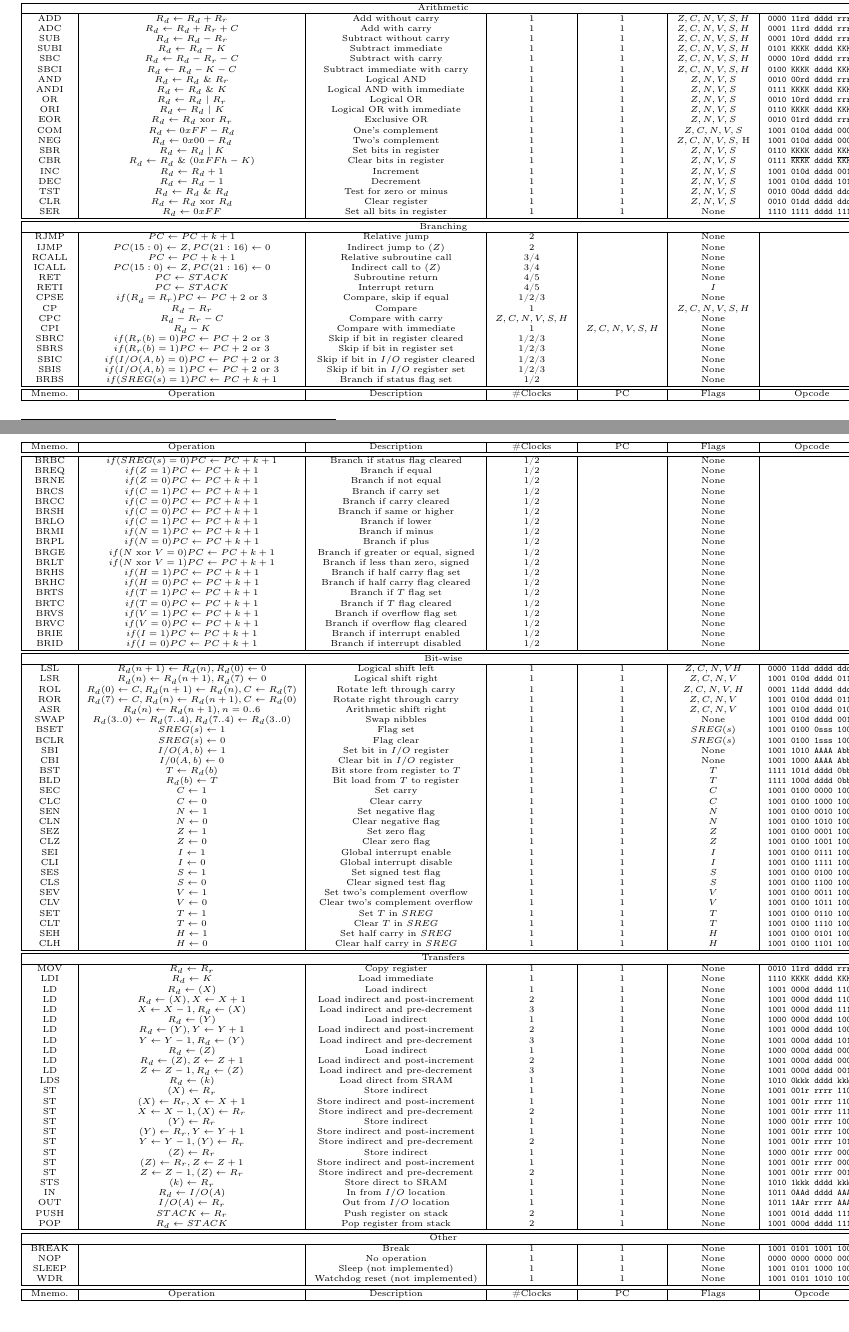
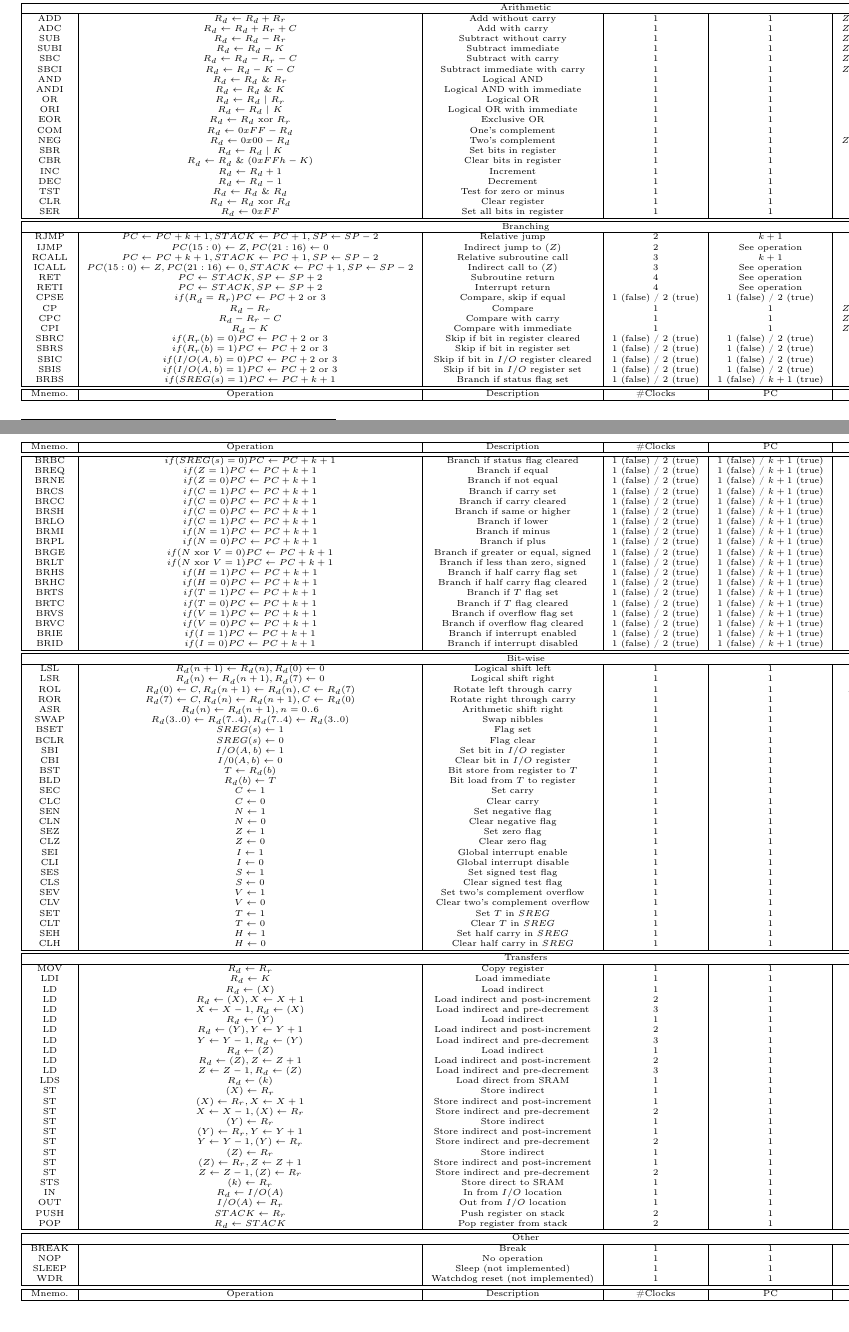
Before and after one commit to Phyks/SysDig2014, a LaTeX document (doc/rendu1.tex): two parts of pages 1 and 2 of 2, joined at a grey line, cut so that both start at the same text. Compiled offline with pdfLaTeX.

Commit message:
Complete instruction set

```diff
--- a/doc/rendu1.tex
+++ b/doc/rendu1.tex
@@ -77,40 +77,40 @@ SER & $R_d \leftarrow 0xFF$ & Set all bits in register & 1 & 1 & None & \texttt{
 \hline\hline
 \multicolumn{7}{|c|}{Branching} \\
 \hline
-RJMP & $PC \leftarrow PC + k + 1$ & Relative jump & 2 &  & None & \\
-IJMP & $PC(15:0) \leftarrow Z, PC(21:16) \leftarrow 0$ & Indirect jump to $(Z)$ & 2 &  & None & \\
-RCALL & $PC \leftarrow PC + k + 1$ & Relative subroutine call & 3/4 &  & None & \\
-ICALL & $PC(15:0) \leftarrow Z, PC(21:16) \leftarrow 0$ & Indirect call to $(Z)$ & 3/4 &  & None & \\
-RET & $PC \leftarrow STACK$ & Subroutine return & 4/5 &  & None & \\
-RETI & $PC \leftarrow STACK$ & Interrupt return & 4/5 &  & $I$ & \\
-CPSE & $if(R_d = R_r) PC \leftarrow PC + 2 \text{ or } 3$ & Compare, skip if equal & 1/2/3 &  & None & \\
-CP & $R_d - R_r$ & Compare & 1 &  & $Z, C, N, V, S, H$ & \\
-CPC & $ R_d - R_r - C$ & Compare with carry & $Z, C, N, V, S, H$ &  & None & \\
-CPI & $R_d - K$ & Compare with immediate & 1 & $Z, C, N, V, S, H$ & None & \\
-SBRC & $if(R_r(b) = 0) PC \leftarrow PC + 2 \text{ or } 3$ & Skip if bit in register cleared & 1/2/3 &  & None & \\
-SBRS & $if(R_r(b) = 1) PC \leftarrow PC + 2 \text{ or } 3$ & Skip if bit in register set & 1/2/3 &  & None & \\
-SBIC & $if(I/O(A, b) = 0) PC \leftarrow PC + 2 \text{ or } 3$ & Skip if bit in $I/O$ register cleared & 1/2/3 &  & None & \\
-SBIS & $if(I/O(A, b) = 1) PC \leftarrow PC +2 \text{ or } 3$ & Skip if bit in $I/O$ register set & 1/2/3 &  & None & \\
-BRBS & $if(SREG(s) = 1) PC \leftarrow PC + k + 1$ & Branch if status flag set & 1/2 &  & None & \\
-BRBC & $if(SREG(s) = 0) PC \leftarrow PC + k + 1$ & Branch if status flag cleared & 1/2 &  & None & \\
-BREQ & $if(Z = 1) PC \leftarrow PC + k + 1$ & Branch if equal & 1/2 &  & None & \\
-BRNE & $if(Z = 0) PC \leftarrow PC + k + 1$ & Branch if not equal & 1/2 &  & None & \\
-BRCS & $if(C = 1) PC \leftarrow PC + k + 1$ & Branch if carry set & 1/2 &  & None & \\
-BRCC & $if(C = 0) PC \leftarrow PC + k + 1$ & Branch if carry cleared & 1/2 &  & None & \\
-BRSH & $if(C = 0) PC \leftarrow PC + k + 1$ & Branch if same or higher & 1/2 &  & None & \\
-BRLO & $if(C = 1) PC \leftarrow PC + k + 1$ & Branch if lower & 1/2 &  & None & \\
-BRMI & $if(N = 1) PC \leftarrow PC + k + 1$ & Branch if minus & 1/2 &  & None & \\
-BRPL & $if(N = 0) PC \leftarrow PC + k + 1$ & Branch if plus & 1/2 &  & None & \\
-BRGE & $if(N \text{ xor } V = 0) PC \leftarrow PC + k + 1$ & Branch if greater or equal, signed & 1/2 &  & None & \\
-BRLT & $if(N \text{ xor } V = 1) PC \leftarrow PC + k + 1$ & Branch if less than zero, signed & 1/2 &  & None & \\
-BRHS & $if(H = 1) PC \leftarrow PC + k + 1$ & Branch if half carry flag set & 1/2 &  & None & \\
-BRHC & $if(H = 0) PC \leftarrow PC + k + 1$ & Branch if half carry flag cleared & 1/2 &  & None & \\
-BRTS & $if(T = 1) PC \leftarrow PC + k + 1$ & Branch if $T$ flag set & 1/2 &  & None & \\
-BRTC & $if(T = 0) PC \leftarrow PC + k + 1$ & Branch if $T$ flag cleared & 1/2 &  & None & \\
-BRVS & $if(V = 1) PC \leftarrow PC + k + 1$ & Branch if overflow flag set & 1/2 &  & None & \\
-BRVC & $if(V = 0) PC \leftarrow PC + k + 1$ & Branch if overflow flag cleared & 1/2 &  & None & \\
-BRIE & $if(I = 1) PC \leftarrow PC + k + 1$ & Branch if interrupt enabled & 1/2 &  & None & \\
-BRID & $if(I = 0) PC \leftarrow PC + k + 1$ & Branch if interrupt disabled & 1/2 &  & None & \\
+RJMP & $PC \leftarrow PC + k + 1, STACK \leftarrow PC + 1, SP \leftarrow SP - 2$ & Relative jump & 2 & $k + 1$ & None & \texttt{1100 kkkk kkkk kkkk}\\
+IJMP & $PC(15:0) \leftarrow Z, PC(21:16) \leftarrow 0$ & Indirect jump to $(Z)$ & 2 & See operation & None & \texttt{1001 0100 0000 1001}\\
+RCALL & $PC \leftarrow PC + k + 1, STACK \leftarrow PC + 1, SP \leftarrow SP - 2$ & Relative subroutine call & 3 & $k + 1$ & None & \texttt{1101 kkkk kkkk kkkk}\\
+ICALL & $PC(15:0) \leftarrow Z, PC(21:16) \leftarrow 0, STACK \leftarrow PC + 1, SP \leftarrow SP - 2$ & Indirect call to $(Z)$ & 3 & See operation & None & \texttt{1001 0101 0000 1001}\\
+RET & $PC \leftarrow STACK, SP \leftarrow SP + 2$ & Subroutine return & 4 & See operation & None & \texttt{1001 0101 0000 1000}\\
+RETI & $PC \leftarrow STACK, SP \leftarrow SP + 2$ & Interrupt return & 4 & See operation & $I$ & \texttt{1001 0101 0001 1000}\\
+CPSE & $if(R_d = R_r) PC \leftarrow PC + 2 \text{ or } 3$ & Compare, skip if equal & 1 (false) / 2 (true) & 1 (false) / 2 (true) & None & \texttt{0001 00rd dddd rrrr}\\
+CP & $R_d - R_r$ & Compare & 1 & 1 & $Z, C, N, V, S, H$ & \texttt{0001 01rd dddd rrrr}\\
+CPC & $ R_d - R_r - C$ & Compare with carry & 1 & 1 & $Z, C, N, V, S, H$ & \texttt{0000 01rd dddd rrrr}\\
+CPI & $R_d - K$ & Compare with immediate & 1 & 1 & $Z, C, N, V, S, H$ & \texttt{0011 KKKK dddd KKKK}\\
+SBRC & $if(R_r(b) = 0) PC \leftarrow PC + 2 \text{ or } 3$ & Skip if bit in register cleared & 1 (false) / 2 (true) & 1 (false) / 2 (true) & None & \texttt{1111 110r rrrr 0bbb}\\
+SBRS & $if(R_r(b) = 1) PC \leftarrow PC + 2 \text{ or } 3$ & Skip if bit in register set & 1 (false) / 2 (true) & 1 (false) / 2 (true) & None & \texttt{1111 110r rrrr 0bbb}\\
+SBIC & $if(I/O(A, b) = 0) PC \leftarrow PC + 2 \text{ or } 3$ & Skip if bit in $I/O$ register cleared & 1 (false) / 2 (true) & 1 (false) / 2 (true) & None & \texttt{1001 1001 AAAA Abbb}\\
+SBIS & $if(I/O(A, b) = 1) PC \leftarrow PC +2 \text{ or } 3$ & Skip if bit in $I/O$ register set & 1 (false) / 2 (true) & 1 (false) / 2 (true) & None & \texttt{1001 1011 AAAA Abbb}\\
+BRBS & $if(SREG(s) = 1) PC \leftarrow PC + k + 1$ & Branch if status flag set & 1 (false) / 2 (true) & 1 (false) / $k + 1$ (true) & None & \texttt{1111 00kk kkkk ksss}\\
+BRBC & $if(SREG(s) = 0) PC \leftarrow PC + k + 1$ & Branch if status flag cleared & 1 (false) / 2 (true) & 1 (false) / $k+1$ (true) & None & \texttt{1111 01kk kkkk ksss}\\
+BREQ & $if(Z = 1) PC \leftarrow PC + k + 1$ & Branch if equal & 1 (false) / 2 (true) & 1 (false) / $k+1$ (true) & None & \texttt{1111 00kk kkkk k001}\\
+BRNE & $if(Z = 0) PC \leftarrow PC + k + 1$ & Branch if not equal & 1 (false) / 2 (true) & 1 (false) / $k+1$ (true) & None & \texttt{1111 01kk kkkk k001}\\
+BRCS & $if(C = 1) PC \leftarrow PC + k + 1$ & Branch if carry set & 1 (false) / 2 (true) & 1 (false) / $k+1$ (true) & None & \texttt{1111 00kk kkkk k000}\\
+BRCC & $if(C = 0) PC \leftarrow PC + k + 1$ & Branch if carry cleared & 1 (false) / 2 (true) & 1 (false) / $k+1$ (true) & None & \texttt{1111 01kk kkkk k000}\\
+BRSH & $if(C = 0) PC \leftarrow PC + k + 1$ & Branch if same or higher & 1 (false) / 2 (true) & 1 (false) / $k+1$ (true) & None & \texttt{1111 01kk kkkk k000}\\
+BRLO & $if(C = 1) PC \leftarrow PC + k + 1$ & Branch if lower & 1 (false) / 2 (true) & 1 (false) / $k+1$ (true) & None & \texttt{1111 00kk kkkk k000}\\
+BRMI & $if(N = 1) PC \leftarrow PC + k + 1$ & Branch if minus & 1 (false) / 2 (true) & 1 (false) / $k+1$ (true) & None & \texttt{1111 00kk kkkk k010}\\
+BRPL & $if(N = 0) PC \leftarrow PC + k + 1$ & Branch if plus & 1 (false) / 2 (true) & 1 (false) / $k+1$ (true) & None & \texttt{1111 01kk kkkk k010}\\
+BRGE & $if(N \text{ xor } V = 0) PC \leftarrow PC + k + 1$ & Branch if greater or equal, signed & 1 (false) / 2 (true) & 1 (false) / $k+1$ (true) & None & \texttt{1111 01kk kkkk k100}\\
+BRLT & $if(N \text{ xor } V = 1) PC \leftarrow PC + k + 1$ & Branch if less than zero, signed & 1 (false) / 2 (true) & 1 (false) / $k+1$ (true) & None & \texttt{1111 00kk kkkk k100}\\
+BRHS & $if(H = 1) PC \leftarrow PC + k + 1$ & Branch if half carry flag set & 1 (false) / 2 (true) & 1 (false) / $k+1$ (true) & None & \texttt{1111 00kk kkkk k101}\\
+BRHC & $if(H = 0) PC \leftarrow PC + k + 1$ & Branch if half carry flag cleared & 1 (false) / 2 (true) & 1 (false) / $k+1$ (true) & None & \texttt{1111 01kk kkkk k101}\\
+BRTS & $if(T = 1) PC \leftarrow PC + k + 1$ & Branch if $T$ flag set & 1 (false) / 2 (true) & 1 (false) / $k+1$ (true) & None & \texttt{1111 00kk kkkk k110}\\
+BRTC & $if(T = 0) PC \leftarrow PC + k + 1$ & Branch if $T$ flag cleared & 1 (false) / 2 (true) & 1 (false) / $k+1$ (true) & None & \texttt{1111 01kk kkkk k110}\\
+BRVS & $if(V = 1) PC \leftarrow PC + k + 1$ & Branch if overflow flag set & 1 (false) / 2 (true) & 1 (false) / $k+1$ (true) & None & \texttt{1111 00kk kkkk k011}\\
+BRVC & $if(V = 0) PC \leftarrow PC + k + 1$ & Branch if overflow flag cleared & 1 (false) / 2 (true) & 1 (false) / $k+1$ (true) & None & \texttt{1111 01kk kkkk k011}\\
+BRIE & $if(I = 1) PC \leftarrow PC + k + 1$ & Branch if interrupt enabled & 1 (false) / 2 (true) & 1 (false) / $k+1$ (true) & None & \texttt{1111 01kk kkkk k011}\\
+BRID & $if(I = 0) PC \leftarrow PC + k + 1$ & Branch if interrupt disabled & 1 (false) / 2 (true) & 1 (false) / $k+1$ (true) & None & \texttt{1111 01kk kkkk k111}\\
 \hline\hline
 \multicolumn{7}{|c|}{Bit-wise} \\
 \hline
```
